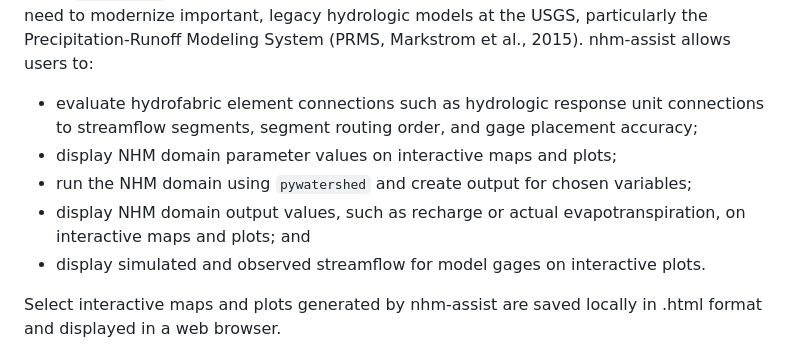
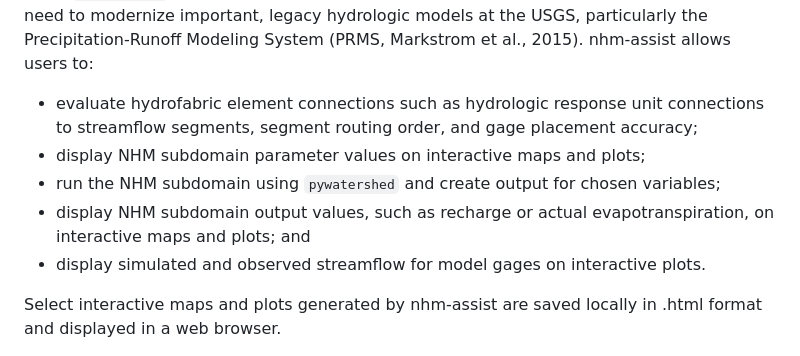
Before and after one commit to rmcd-mscb/nhm-assist, a Markdown page: README.md, the part around the change. Rendered like a GitHub page.

Commit message:
Edit README changed domain to subdomain.md

```diff
--- a/README.md
+++ b/README.md
@@ -5,9 +5,9 @@
 nhm-assist is a collection of python workflows presented in Jupyter notebooks for evaluating, running and interpreting [National Hydrologic Model (NHM)](https://www.sciencebase.gov/catalog/item/626c0d67d34e76103cd2ce4a) subdomain models using [`pywatershed`](https://github.com/EC-USGS/pywatershed), a python package for simulating hydrologic processes motivated by the need to modernize important, legacy hydrologic models at the USGS, particularly the Precipitation-Runoff Modeling System (PRMS, Markstrom et al., 2015). nhm-assist allows users to:
 
 - evaluate hydrofabric element connections such as hydrologic response unit connections to streamflow segments, segment routing order, and gage placement accuracy;
-- display NHM domain parameter values on interactive maps and plots;
-- run the NHM domain using `pywatershed` and create output for chosen variables;
-- display NHM domain output values, such as recharge or actual evapotranspiration, on interactive maps and plots; and
+- display NHM subdomain parameter values on interactive maps and plots;
+- run the NHM subdomain using `pywatershed` and create output for chosen variables;
+- display NHM subdomain output values, such as recharge or actual evapotranspiration, on interactive maps and plots; and
 - display simulated and observed streamflow for model gages on interactive plots.
 
 Select interactive maps and plots generated by nhm-assist are saved locally in .html format and displayed in a web browser.
```
